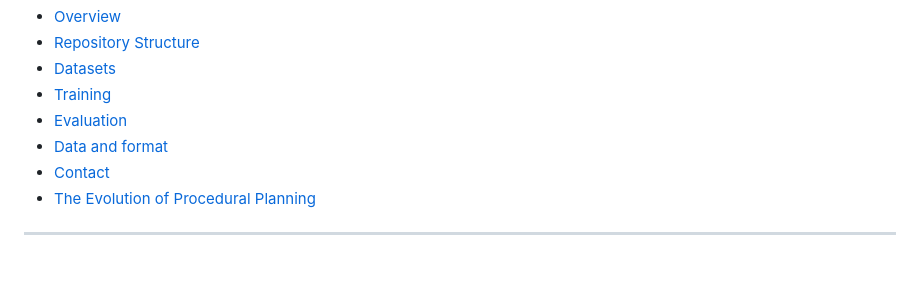
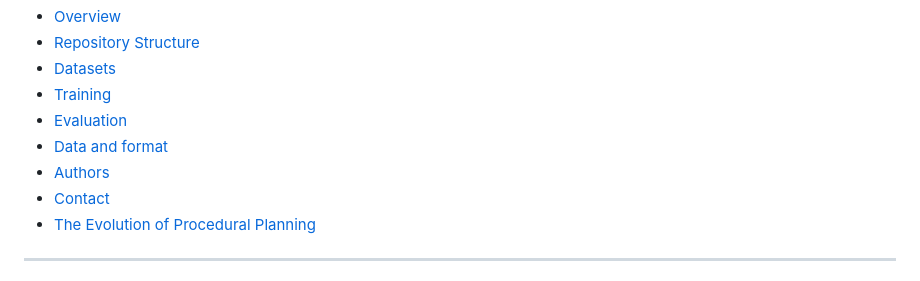
Before and after one commit to Gigi-G/ViterbiPlanNet, a Markdown page: README.md, the part around one of its changes. Rendered like a GitHub page.

Commit message:
docs: update README.ms

```diff
--- a/README.md
+++ b/README.md
@@ -40,6 +40,7 @@ We establish and open-source a standardized evaluation benchmark, which unifies
 - [Training](#training)
 - [Evaluation](#evaluation)
 - [Data and format](#data-and-format)
+- [Authors](#authors)
 - [Contact](#contact)
 - [The Evolution of Procedural Planning](#the-evolution-of-procedural-planning)
 ---
```
Also changed, not shown: other parts of README.md (+3 -0 lines).
